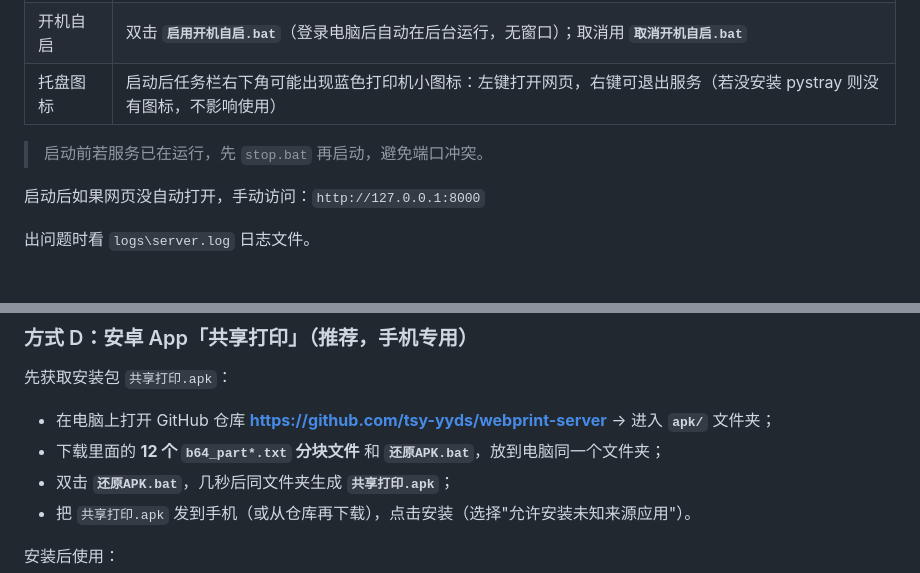
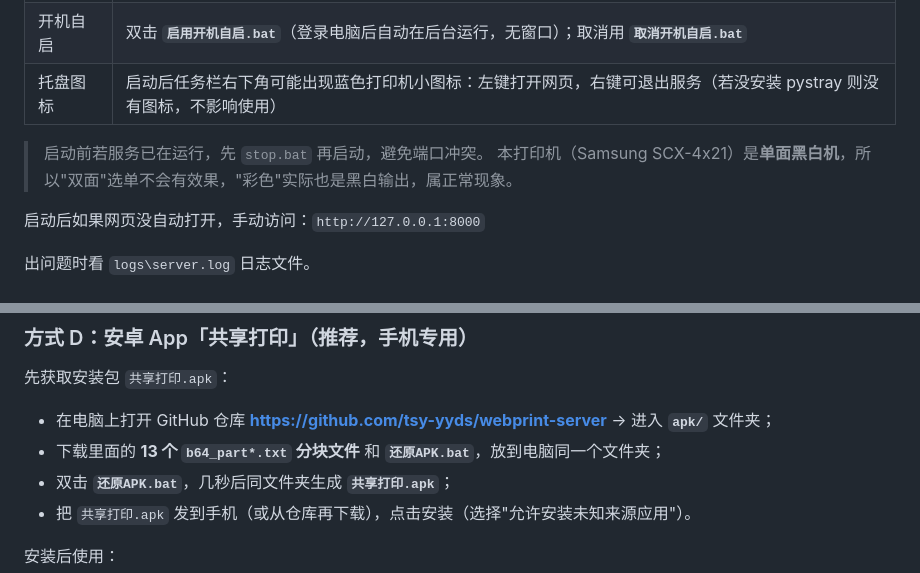
Before and after one commit to tsy-yyds/webprint-server, a Markdown page: 使用说明.md, 2 parts joined by grey strips. Drawn GitHub-style.

Commit message:
推送使用说明：方式 D 分块数修正为 13 个

```diff
--- a/使用说明.md
+++ b/使用说明.md
@@ -37,6 +37,7 @@ Samsung SCX-4x21 等 USB 打印机
 | 托盘图标 | 启动后任务栏右下角可能出现蓝色打印机小图标：左键打开网页，右键可退出服务（若没安装 pystray 则没有图标，不影响使用） |
 
 > 启动前若服务已在运行，先 `stop.bat` 再启动，避免端口冲突。
+> 本打印机（Samsung SCX-4x21）是**单面黑白机**，所以"双面"选单不会有效果，"彩色"实际也是黑白输出，属正常现象。
 
 启动后如果网页没自动打开，手动访问：`http://127.0.0.1:8000`
 
@@ -94,7 +95,7 @@ Samsung SCX-4x21 等 USB 打印机
 
 先获取安装包 `共享打印.apk`：
 - 在电脑上打开 GitHub 仓库 **<https://github.com/tsy-yyds/webprint-server>** → 进入 **`apk/`** 文件夹；
-- 下载里面的 **12 个 `b64_part*.txt` 分块文件** 和 **`还原APK.bat`**，放到电脑同一个文件夹；
+- 下载里面的 **13 个 `b64_part*.txt` 分块文件** 和 **`还原APK.bat`**，放到电脑同一个文件夹；
 - 双击 **`还原APK.bat`**，几秒后同文件夹生成 **`共享打印.apk`**；
 - 把 `共享打印.apk` 发到手机（或从仓库再下载），点击安装（选择"允许安装未知来源应用"）。
 
```
